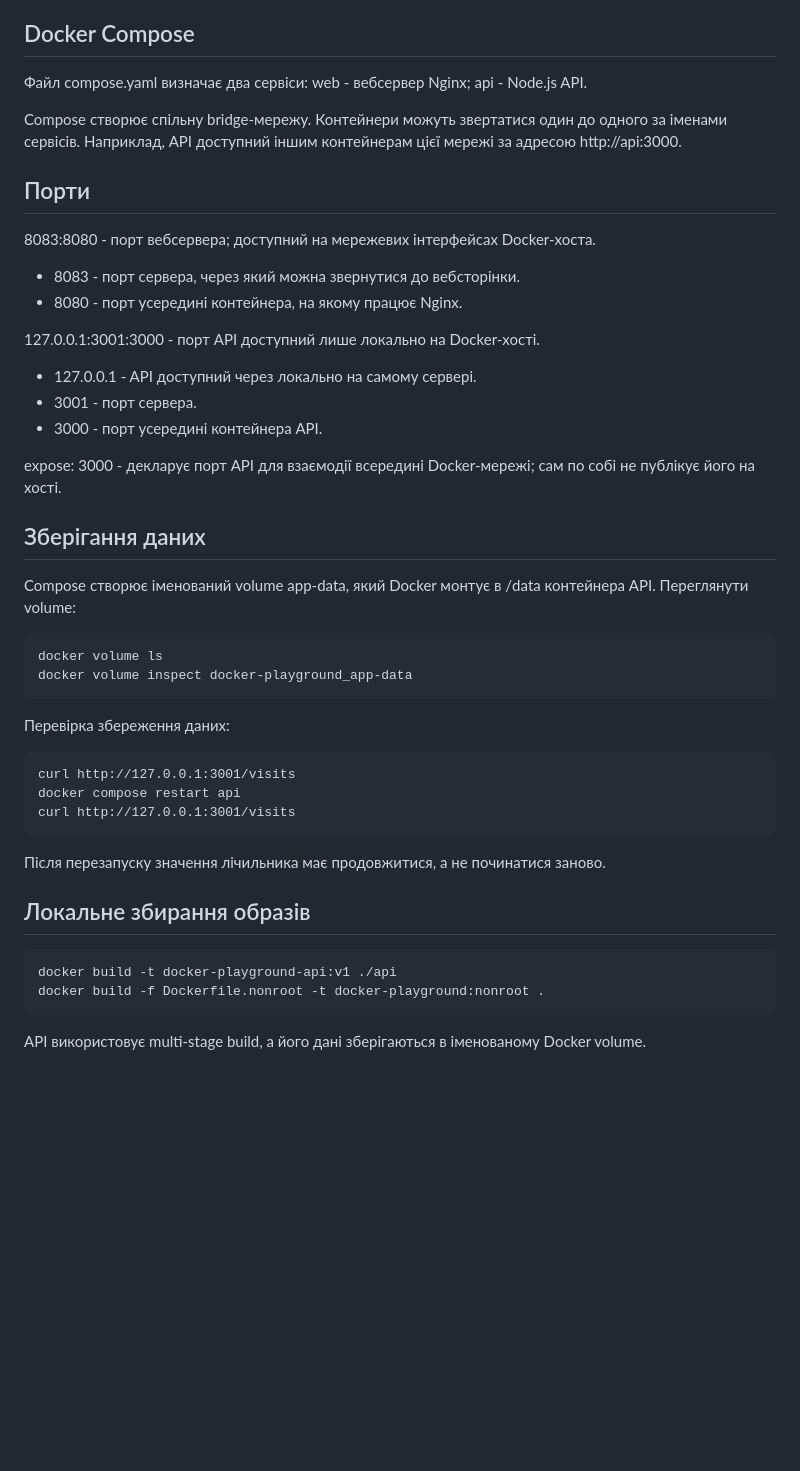
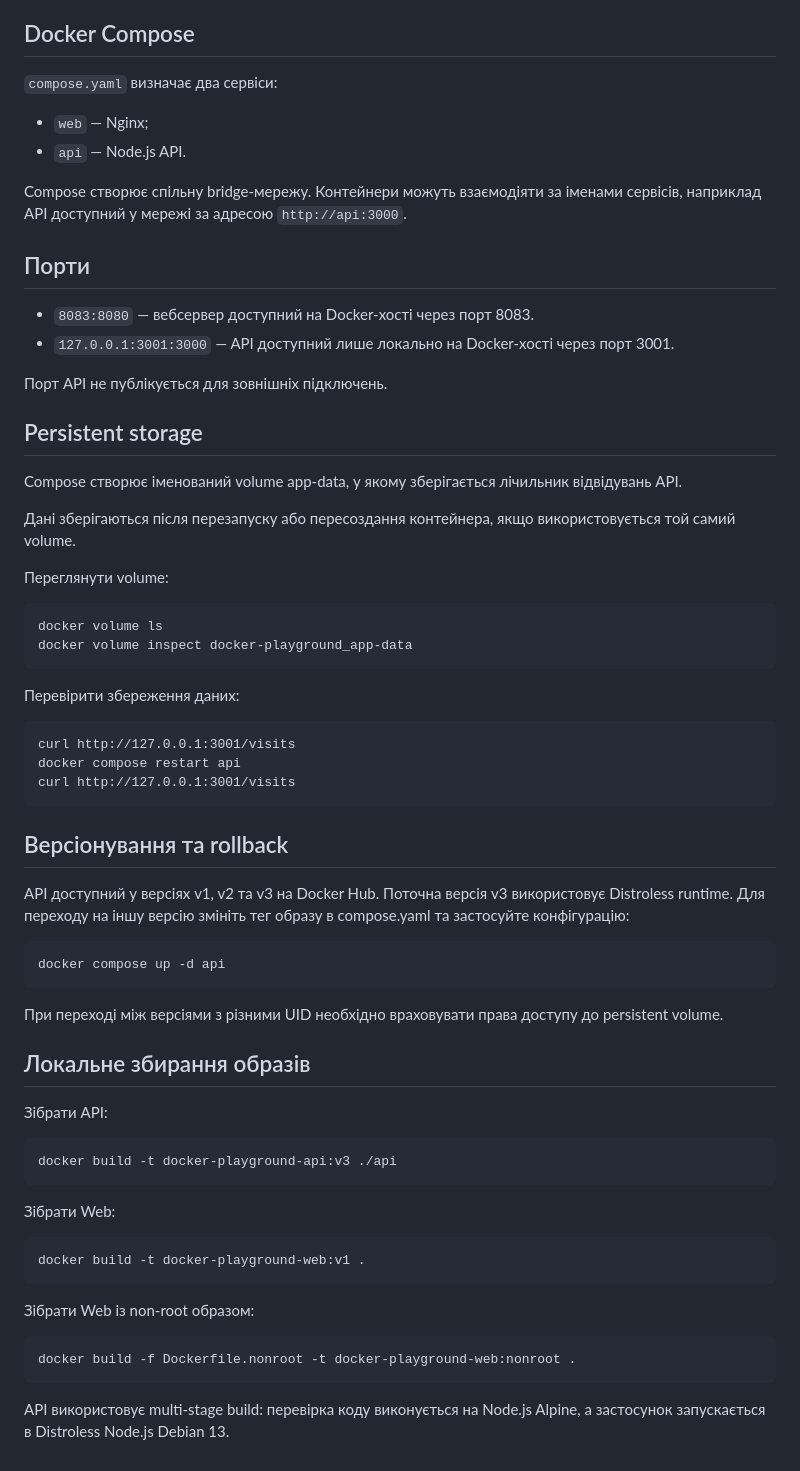
Before and after one commit to mmovchaniuk-source/docker-playground, a Markdown page: README.md, the part around one of its changes. GitHub-like rendering; blank space fills up the shorter version.

Commit message:
Update project README

````diff
--- a/README.md
+++ b/README.md
@@ -73,47 +75,59 @@ docker compose ps
 
 ## Docker Compose
 
-Файл compose.yaml визначає два сервіси:
-web - вебсервер Nginx;
-api - Node.js API.
+`compose.yaml` визначає два сервіси:
 
-Compose створює спільну bridge-мережу.
-Контейнери можуть звертатися один до одного за іменами сервісів.
-Наприклад, API доступний іншим контейнерам цієї мережі за адресою http://api:3000.
+- `web` — Nginx;
+- `api` — Node.js API.
+
+Compose створює спільну bridge-мережу. Контейнери можуть взаємодіяти за іменами сервісів, наприклад API доступний у мережі за адресою `http://api:3000`.
 
 ## Порти
 
-8083:8080 - порт вебсервера; доступний на мережевих інтерфейсах Docker-хоста.
- - 8083 - порт cервера, через який можна звернутися до вебсторінки.
- - 8080 - порт усередині контейнера, на якому працює Nginx.
+- `8083:8080` — вебсервер доступний на Docker-хості через порт 8083.
+- `127.0.0.1:3001:3000` — API доступний лише локально на Docker-хості через порт 3001.
 
-127.0.0.1:3001:3000 - порт API доступний лише локально на Docker-хості.
- - 127.0.0.1 - API доступний через локально на самому сервері.
- - 3001 - порт сервера.
- - 3000 - порт усередині контейнера API.
+Порт API не публікується для зовнішніх підключень.
 
-expose: 3000 - декларує порт API для взаємодії всередині Docker-мережі; сам по собі не публікує його на хості.
+## Persistent storage
 
-## Зберігання даних
-Compose створює іменований volume app-data, який Docker монтує в /data контейнера API.
+Compose створює іменований volume app-data, у якому зберігається лічильник відвідувань API.
+
+Дані зберігаються після перезапуску або пересоздання контейнера, якщо використовується той самий volume.
+
 Переглянути volume:
 ```
 docker volume ls
 docker volume inspect docker-playground_app-data
 ```
-Перевірка збереження даних:
+Перевірити збереження даних:
 ```
 curl http://127.0.0.1:3001/visits
 docker compose restart api
 curl http://127.0.0.1:3001/visits
 ```
-Після перезапуску значення лічильника має продовжитися, а не починатися заново.
+## Версіонування та rollback
+
+API доступний у версіях v1, v2 та v3 на Docker Hub.
+Поточна версія v3 використовує Distroless runtime.
+Для переходу на іншу версію змініть тег образу в compose.yaml та застосуйте конфігурацію:
+```
+docker compose up -d api
+```
+При переході між версіями з різними UID необхідно враховувати права доступу до persistent volume.
 
 ## Локальне збирання образів
 
+Зібрати API:
 ```
-docker build -t docker-playground-api:v1 ./api
-docker build -f Dockerfile.nonroot -t docker-playground:nonroot .
+docker build -t docker-playground-api:v3 ./api
 ```
-
-API використовує multi-stage build, а його дані зберігаються в іменованому Docker volume.
+Зібрати Web:
+```
+docker build -t docker-playground-web:v1 .
+```
+Зібрати Web із non-root образом:
+```
+docker build -f Dockerfile.nonroot -t docker-playground-web:nonroot .
+```
+API використовує multi-stage build: перевірка коду виконується на Node.js Alpine, а застосунок запускається в Distroless Node.js Debian 13.
````
Also changed, not shown: other parts of README.md (+10 -8 lines).
